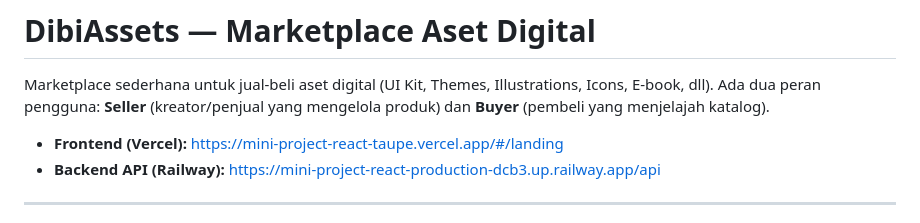
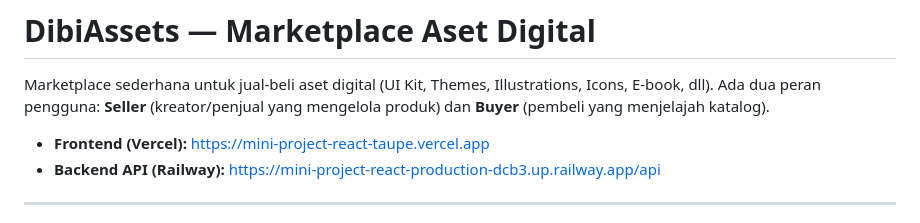
Before and after one commit to adialex30/Mini-Project-React, a Markdown page: README.md, the part around the change. GitHub-like rendering.

```diff
--- a/README.md
+++ b/README.md
@@ -2,7 +2,7 @@
 
 Marketplace sederhana untuk jual-beli aset digital (UI Kit, Themes, Illustrations, Icons, E-book, dll). Ada dua peran pengguna: **Seller** (kreator/penjual yang mengelola produk) dan **Buyer** (pembeli yang menjelajah katalog).
 
-- **Frontend (Vercel):** https://mini-project-react-taupe.vercel.app/#/landing
+- **Frontend (Vercel):** https://mini-project-react-taupe.vercel.app
 - **Backend API (Railway):** https://mini-project-react-production-dcb3.up.railway.app/api
 
 ---
```
